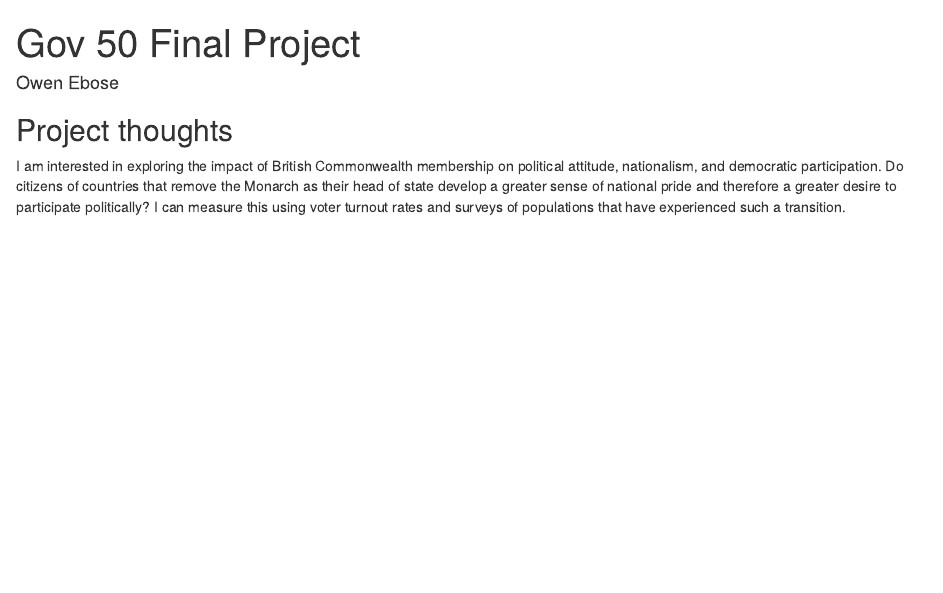
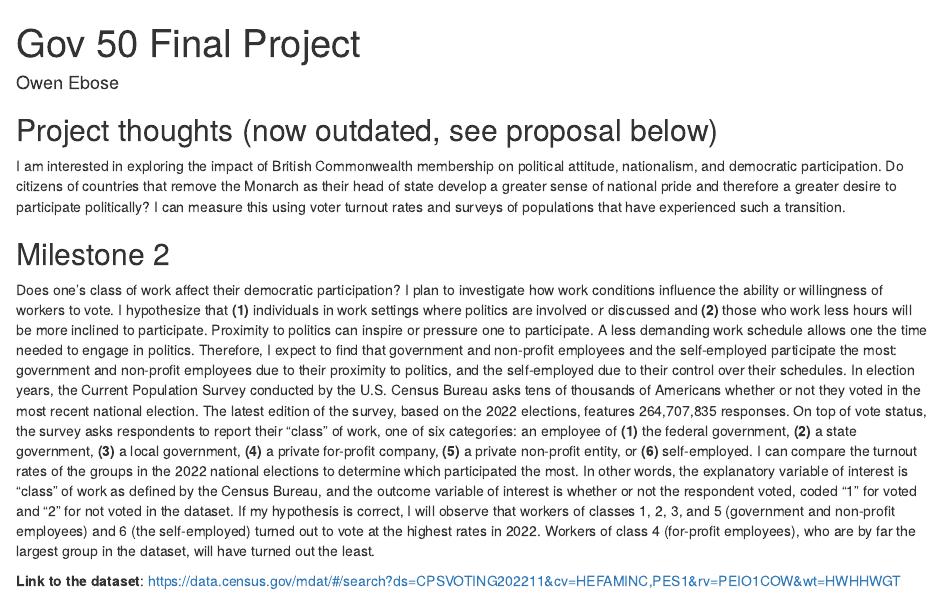
Before and after one commit to Owen-Ebose/gov50-final-project, an R Markdown document (index.Rmd): the page in a window 1100 px wide, from its top. Rendered offline with R 4.5, knitr and Pandoc, with nearby package versions; drawn as R Markdown's standard HTML page in place of the format the file asks for.

Commit message:
milestone 2

```diff
--- a/index.Rmd
+++ b/index.Rmd
@@ -1,14 +1,18 @@
 ---
 title: "Gov 50 Final Project"
 author: "Owen Ebose"
-description: "Owen's final project, tentatively on the relationship between British Commonwealth membership and political attitudes/participation"
+description: "Owen's final project, tentatively on the relationship between class of work and democratic participation"
 output:
   distill::distill_article:
     self_contained: false
 ---
 
-
-
-## Project thoughts
+## Project thoughts (now outdated, see proposal below)
 
 I am interested in exploring the impact of British Commonwealth membership on political attitude, nationalism, and democratic participation. Do citizens of countries that remove the Monarch as their head of state develop a greater sense of national pride and therefore a greater desire to participate politically? I can measure this using voter turnout rates and surveys of populations that have experienced such a transition.
+
+## Milestone 2
+
+Does one's class of work affect their democratic participation? I plan to investigate how work conditions influence the ability or willingness of workers to vote. I hypothesize that **(1)** individuals in work settings where politics are involved or discussed and **(2)** those who work less hours will be more inclined to participate. Proximity to politics can inspire or pressure one to participate. A less demanding work schedule allows one the time needed to engage in politics. Therefore, I expect to find that government and non-profit employees and the self-employed participate the most: government and non-profit employees due to their proximity to politics, and the self-employed due to their control over their schedules. In election years, the Current Population Survey conducted by the U.S. Census Bureau asks tens of thousands of Americans whether or not they voted in the most recent national election. The latest edition of the survey, based on the 2022 elections, features 264,707,835 responses. On top of vote status, the survey asks respondents to report their "class" of work, one of six categories: an employee of **(1)** the federal government, **(2)** a state government, **(3)** a local government, **(4)** a private for-profit company, **(5)** a private non-profit entity, or **(6)** self-employed. I can compare the turnout rates of the groups in the 2022 national elections to determine which participated the most. In other words, the explanatory variable of interest is "class" of work as defined by the Census Bureau, and the outcome variable of interest is whether or not the respondent voted, coded "1" for voted and "2" for not voted in the dataset. If my hypothesis is correct, I will observe that workers of classes 1, 2, 3, and 5 (government and non-profit employees) and 6 (the self-employed) turned out to vote at the highest rates in 2022. Workers of class 4 (for-profit employees), who are by far the largest group in the dataset, will have turned out the least.
+
+**Link to the dataset**: <https://data.census.gov/mdat/#/search?ds=CPSVOTING202211&cv=HEFAMINC,PES1&rv=PEIO1COW&wt=HWHHWGT>
```
Also changed, not shown: index.html.
